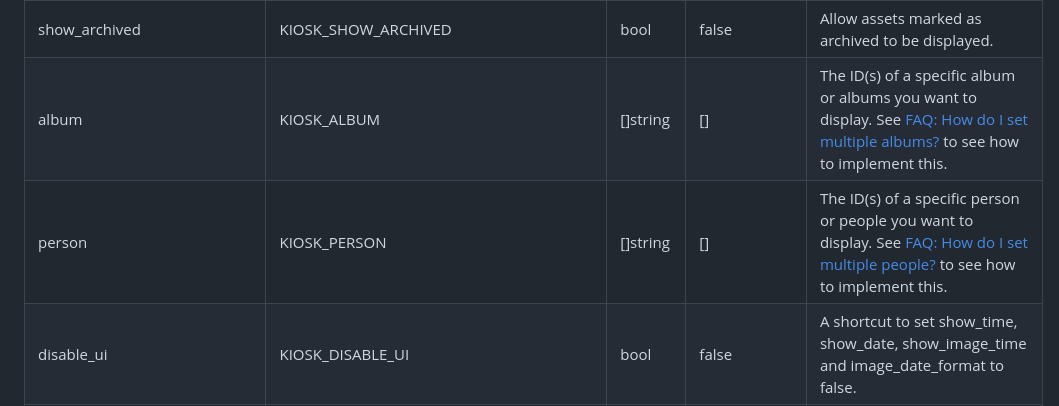
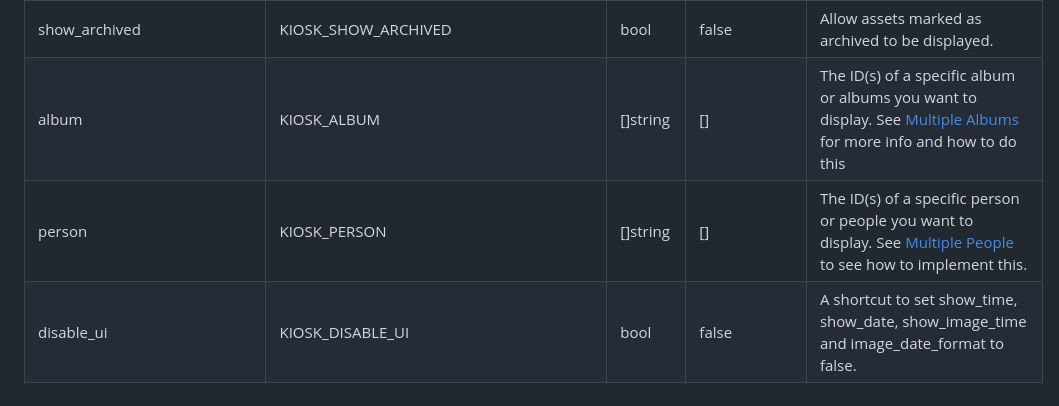
Before and after one commit to damongolding/immich-kiosk, a Markdown page: README.md, the part around the change printed below. Rendered like a GitHub page.

```diff
--- a/README.md
+++ b/README.md
@@ -173,8 +173,8 @@ See the file config.example.yaml for an example config file
 | refresh                           | KIOSK_REFRESH           | int                        | 60          | The amount in seconds a image will be displayed for.                                       |
 | disable_screensaver               | KIOSK_DISABLE_SCREENSAVER | bool                     | false       | Ask browser to request a lock that prevents device screens from dimming or locking.        |
 | show_archived                     | KIOSK_SHOW_ARCHIVED     | bool                       | false       | Allow assets marked as archived to be displayed.                                           |
-| album                             | KIOSK_ALBUM             | []string                   | []          | The ID(s) of a specific album or albums you want to display. See [FAQ: How do I set multiple albums?](#faq) to see how to implement this.|
-| person                            | KIOSK_PERSON            | []string                   | []          | The ID(s) of a specific person or people you want to display. See [FAQ: How do I set multiple people?](#faq) to see how to implement this.|
+| album                             | KIOSK_ALBUM             | []string                   | []          | The ID(s) of a specific album or albums you want to display. See [Multiple Albums](#multiple-albums) for more info and how to do this |
+| person                            | KIOSK_PERSON            | []string                   | []          | The ID(s) of a specific person or people you want to display. See [Multiple People](#multiple-people) to see how to implement this.|
 | disable_ui                        | KIOSK_DISABLE_UI        | bool                       | false       | A shortcut to set show_time, show_date, show_image_time and image_date_format to false.    |
 | hide_cursor                       | KIOSK_HIDE_CURSOR       | bool                       | false       | Hide cursor/mouse via CSS.                                                                 |
 | background_blur                   | KIOSK_BACKGROUND_BLUR   | bool                       | true        | Display a blurred version of the image as a background.                                    |
```
Also changed, not shown: other parts of README.md (+62 -45 lines).
